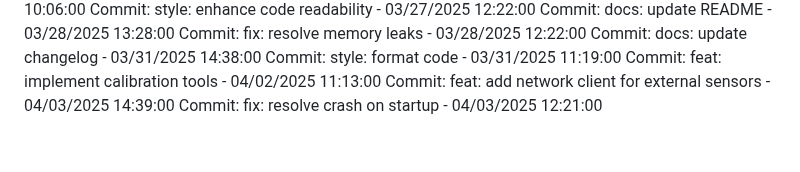
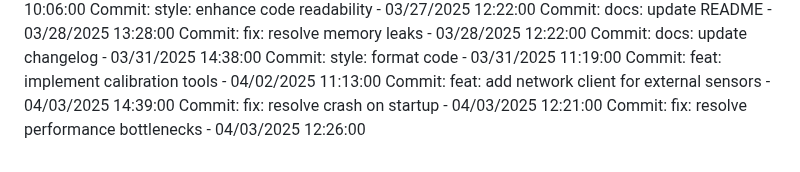
Before and after one commit to Pandiharshan/bus_alert_system, a Markdown page: full stack/SmartDeskLightMonitor/README.md, the part around the change. GitHub-like rendering.

Commit message:
fix: resolve performance bottlenecks

```diff
--- a/full stack/SmartDeskLightMonitor/README.md
+++ b/full stack/SmartDeskLightMonitor/README.md
@@ -313,3 +313,4 @@ Commit: style: format code - 03/31/2025 11:19:00
 Commit: feat: implement calibration tools - 04/02/2025 11:13:00
 Commit: feat: add network client for external sensors - 04/03/2025 14:39:00
 Commit: fix: resolve crash on startup - 04/03/2025 12:21:00
+Commit: fix: resolve performance bottlenecks - 04/03/2025 12:26:00
```
